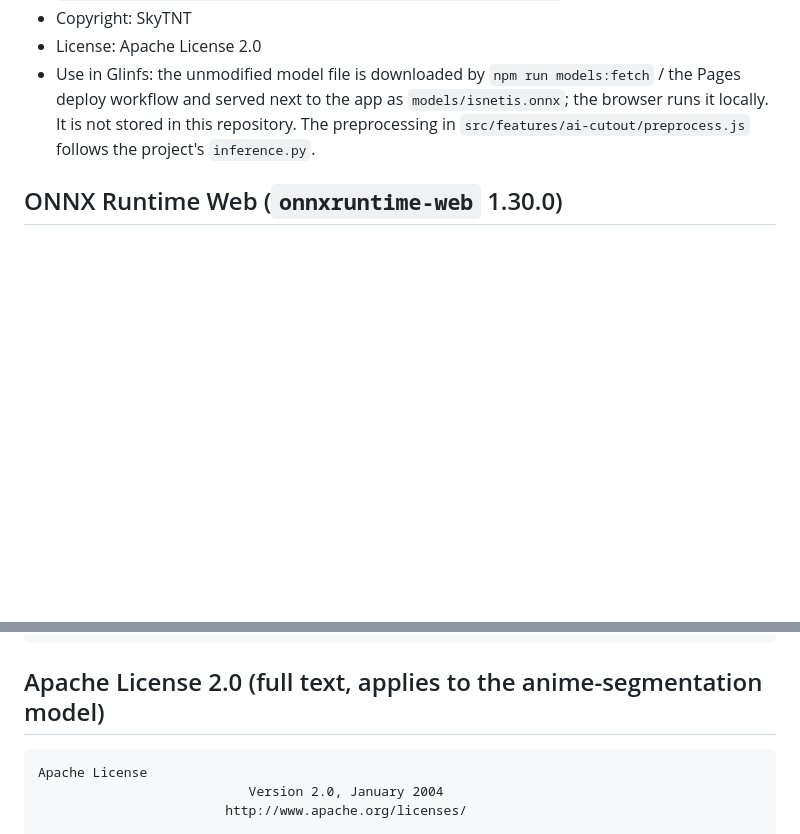
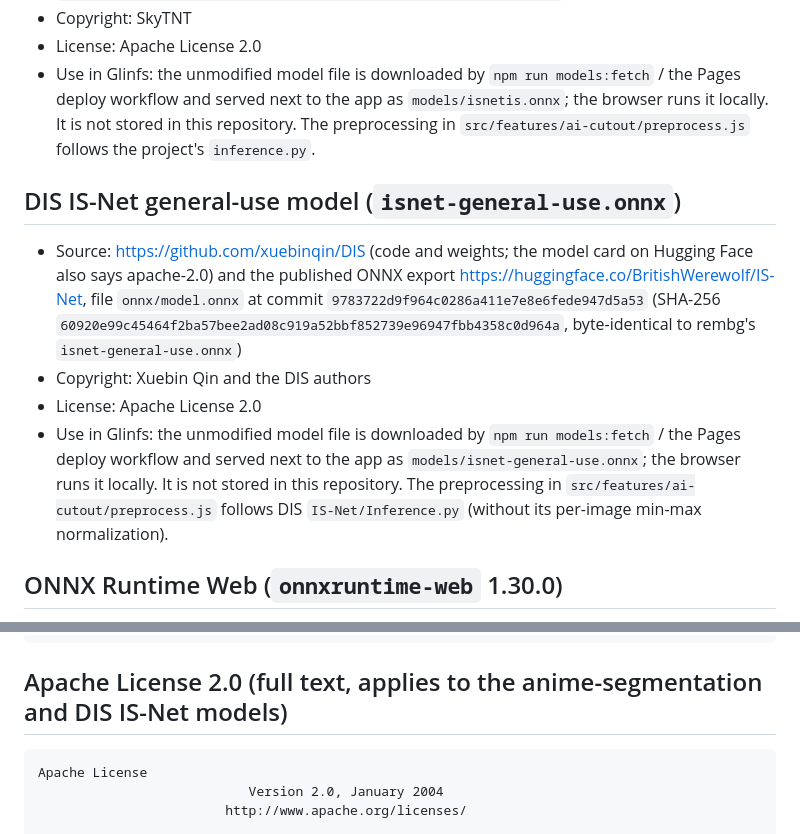
Before and after one commit to dennougorilla/glinfs, a Markdown page: THIRD_PARTY_NOTICES.md, 2 parts joined by grey strips. Rendered like a GitHub page; blank space fills up the shorter version.

````diff
--- a/THIRD_PARTY_NOTICES.md
+++ b/THIRD_PARTY_NOTICES.md
@@ -17,6 +17,23 @@ components only.
   app as `models/isnetis.onnx`; the browser runs it locally. It is not stored
   in this repository. The preprocessing in
   `src/features/ai-cutout/preprocess.js` follows the project's `inference.py`.
+
+## DIS IS-Net general-use model (`isnet-general-use.onnx`)
+
+- Source: https://github.com/xuebinqin/DIS (code and weights; the model
+  card on Hugging Face also says apache-2.0) and the published ONNX export
+  https://huggingface.co/BritishWerewolf/IS-Net, file `onnx/model.onnx` at
+  commit `9783722d9f964c0286a411e7e8e6fede947d5a53`
+  (SHA-256 `60920e99c45464f2ba57bee2ad08c919a52bbf852739e96947fbb4358c0d964a`,
+  byte-identical to rembg's `isnet-general-use.onnx`)
+- Copyright: Xuebin Qin and the DIS authors
+- License: Apache License 2.0
+- Use in Glinfs: the unmodified model file is downloaded by
+  `npm run models:fetch` / the Pages deploy workflow and served next to the
+  app as `models/isnet-general-use.onnx`; the browser runs it locally. It is
+  not stored in this repository. The preprocessing in
+  `src/features/ai-cutout/preprocess.js` follows DIS `IS-Net/Inference.py`
+  (without its per-image min-max normalization).
 
 ## ONNX Runtime Web (`onnxruntime-web` 1.30.0)
 
@@ -51,7 +68,7 @@ OUT OF OR IN CONNECTION WITH THE SOFTWARE OR THE USE OR OTHER DEALINGS IN THE
 SOFTWARE.
 ```
 
-## Apache License 2.0 (full text, applies to the anime-segmentation model)
+## Apache License 2.0 (full text, applies to the anime-segmentation and DIS IS-Net models)
 
 ```
 Apache License
````
Also changed, not shown: README.md (+26 -13 lines).
